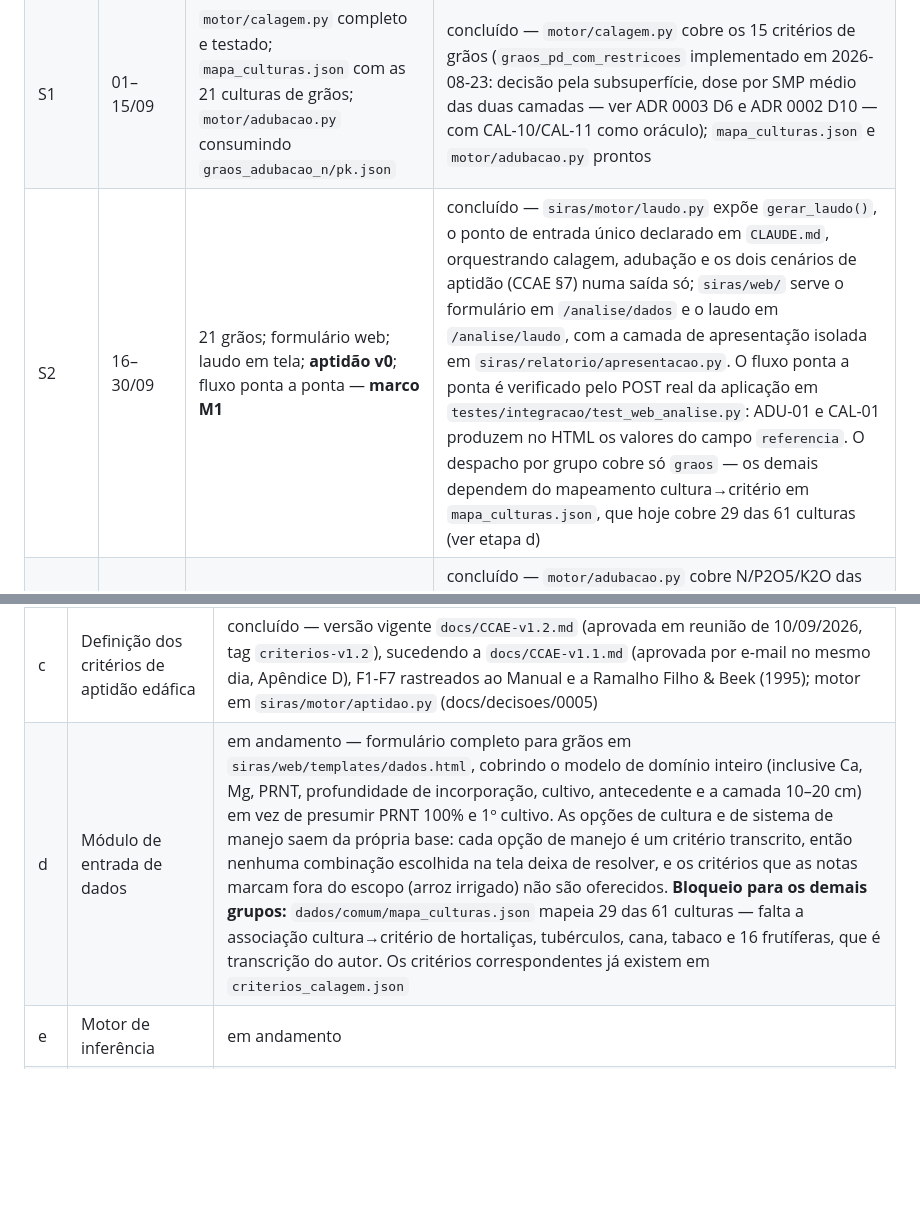
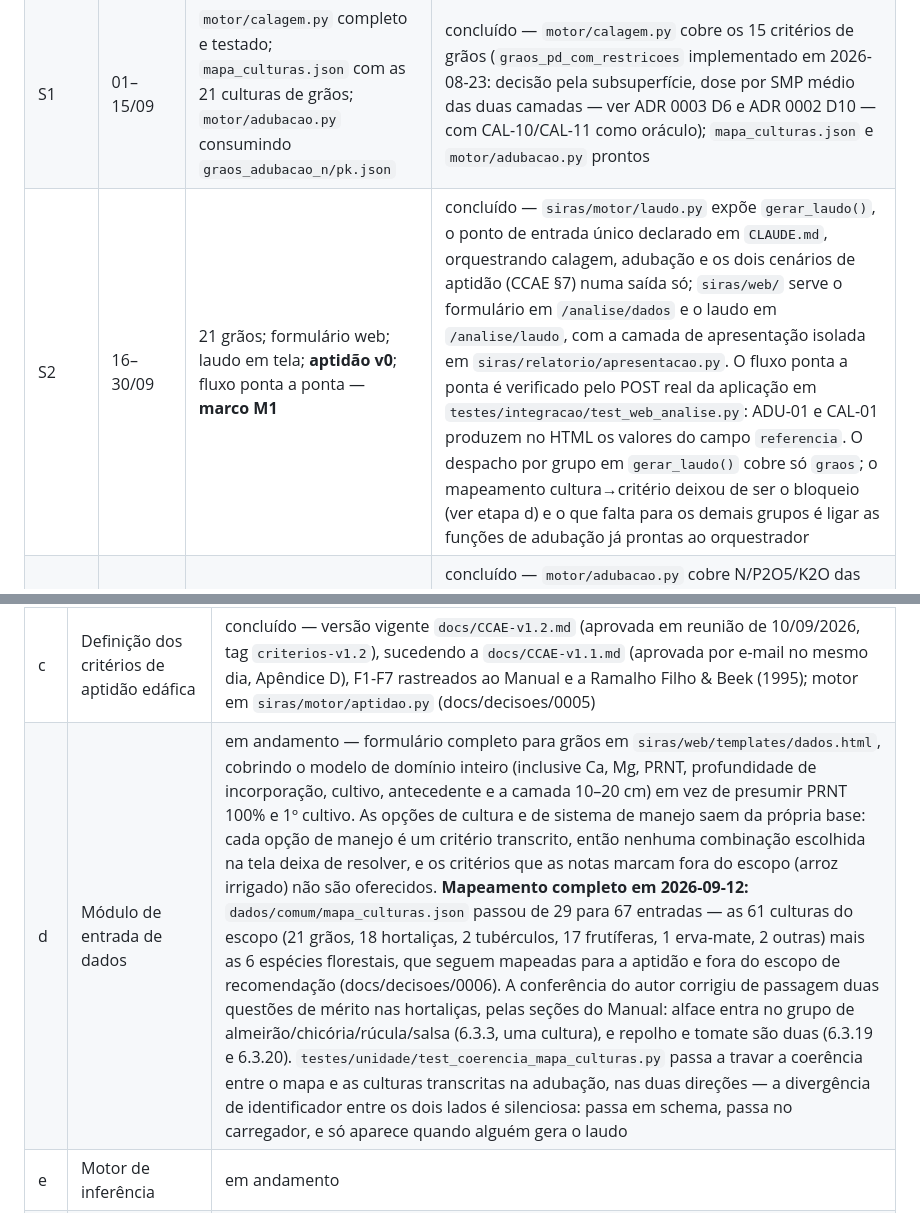
Before and after one commit to IgorZanette/SIRAS, a Markdown page: docs/ROADMAP.md, 2 parts joined by grey strips. Rendered like a GitHub page; blank space fills up the shorter version.

Commit message:
docs: registrar o mapeamento completo das 61 culturas no ROADMAP

```diff
--- a/docs/ROADMAP.md
+++ b/docs/ROADMAP.md
@@ -19,7 +19,7 @@ Atualize a coluna **Estado** ao concluir cada etapa. Legenda: `pendente` · `em
 |---|---|---|---|
 | S0 | 16–31/08 | Repositório, ambiente, estrutura, `dados/comum/` transcrito, `AnaliseSolo` + carregador + `Trace` | concluído |
 | S1 | 01–15/09 | `motor/calagem.py` completo e testado; `mapa_culturas.json` com as 21 culturas de grãos; `motor/adubacao.py` consumindo `graos_adubacao_n/pk.json` | concluído — `motor/calagem.py` cobre os 15 critérios de grãos (`graos_pd_com_restricoes` implementado em 2026-08-23: decisão pela subsuperfície, dose por SMP médio das duas camadas — ver ADR 0003 D6 e ADR 0002 D10 — com CAL-10/CAL-11 como oráculo); `mapa_culturas.json` e `motor/adubacao.py` prontos |
-| S2 | 16–30/09 | 21 grãos; formulário web; laudo em tela; **aptidão v0**; fluxo ponta a ponta — **marco M1** | concluído — `siras/motor/laudo.py` expõe `gerar_laudo()`, o ponto de entrada único declarado em `CLAUDE.md`, orquestrando calagem, adubação e os dois cenários de aptidão (CCAE §7) numa saída só; `siras/web/` serve o formulário em `/analise/dados` e o laudo em `/analise/laudo`, com a camada de apresentação isolada em `siras/relatorio/apresentacao.py`. O fluxo ponta a ponta é verificado pelo POST real da aplicação em `testes/integracao/test_web_analise.py`: ADU-01 e CAL-01 produzem no HTML os valores do campo `referencia`. O despacho por grupo cobre só `graos` — os demais dependem do mapeamento cultura→critério em `mapa_culturas.json`, que hoje cobre 29 das 61 culturas (ver etapa d) |
+| S2 | 16–30/09 | 21 grãos; formulário web; laudo em tela; **aptidão v0**; fluxo ponta a ponta — **marco M1** | concluído — `siras/motor/laudo.py` expõe `gerar_laudo()`, o ponto de entrada único declarado em `CLAUDE.md`, orquestrando calagem, adubação e os dois cenários de aptidão (CCAE §7) numa saída só; `siras/web/` serve o formulário em `/analise/dados` e o laudo em `/analise/laudo`, com a camada de apresentação isolada em `siras/relatorio/apresentacao.py`. O fluxo ponta a ponta é verificado pelo POST real da aplicação em `testes/integracao/test_web_analise.py`: ADU-01 e CAL-01 produzem no HTML os valores do campo `referencia`. O despacho por grupo em `gerar_laudo()` cobre só `graos`; o mapeamento cultura→critério deixou de ser o bloqueio (ver etapa d) e o que falta para os demais grupos é ligar as funções de adubação já prontas ao orquestrador |
 | S3 | 01–15/10 | Hortaliças (18), tubérculos (2), cana e tabaco | concluído — `motor/adubacao.py` cobre N/P2O5/K2O das 18 hortaliças, 2 tubérculos, cana (2 ciclos) e tabaco (2 tipos), com `grupo_exigencia` explícito por cultura (Anexo 2, p. 361-365) em vez de suposição; casos ADU-08/09/10/13/14 conferem |
 | S4 | 16–31/10 | Frutíferas (17, três fases) e erva-mate — **marco M2** | concluído — `motor/adubacao.py` cobre as 17 frutíferas em pré-plantio e crescimento, e a manutenção nos formatos taxa/tonelada (8 culturas), bespoke (amoreira-preta, mirtileiro, morangueiro, nogueira-pecã — ADR 0004 D4.7) e correspondência solo-tecido da videira (N e P; K permanece pendente por decisão do Manual, D4.6); erva-mate (3 fases + recuperação); casos ADU-11/12/15-19 conferidos e com `referencia` (ADU-15 confirmado pelo autor em 2026-08-23, p. 199). Só ameixeira, macieira e pêssego/nectarina ficam fora de escopo na manutenção (teor foliar sem correspondência solo-tecido, D4.6) — pré-plantio e crescimento continuam cobertos |
 | S5 | 01–15/11 | Aptidão v1; 60–80 casos de teste com oráculo; script de concordância | pendente |
@@ -45,7 +45,7 @@ Se houver atraso, o escopo é reduzido por camadas, nesta ordem — nunca sacrif
 | a | Estruturação da base de conhecimento (JSON) | em andamento — `dados/comum/` e a adubação dos 6 grupos (grãos, hortaliças, tubérculos, outras, frutíferas, erva-mate) transcritas e conferidas; falta `corretivos.json` (Cap. 8). As três lacunas que a conformidade da aptidão expôs foram fechadas em 2026-09-10 (CCAE-v1.1.md, Apêndice B, B-2 a B-4): alfafa (`grupo_p` 2, `grupo_k` 2) e gengibre (2 e 3) transcritos do Anexo 2 para `interpretacao_p/k.json`, e as seis espécies florestais restantes mapeadas em `mapa_culturas.json` para `erva_mate_e_florestais`. O Anexo 2 completo foi transcrito em 2026-09-10 (`dados/comum/catalogo_anexo2.json`, 141 culturas) e confere com as duas transcrições anteriores sem nenhuma divergência, travado por `testes/unidade/test_integridade_catalogo_anexo2.py`. Falta o refactor que faz `grupo_exigencia()` resolver por essa fonte única em vez das listas `culturas` de `interpretacao_p/k.json` — plano aprovado, execução adiada |
 | b | Definição formal das regras SE-ENTÃO | em andamento |
 | c | Definição dos critérios de aptidão edáfica | concluído — versão vigente `docs/CCAE-v1.2.md` (aprovada em reunião de 10/09/2026, tag `criterios-v1.2`), sucedendo a `docs/CCAE-v1.1.md` (aprovada por e-mail no mesmo dia, Apêndice D), F1-F7 rastreados ao Manual e a Ramalho Filho &amp; Beek (1995); motor em `siras/motor/aptidao.py` (docs/decisoes/0005) |
-| d | Módulo de entrada de dados | em andamento — formulário completo para grãos em `siras/web/templates/dados.html`, cobrindo o modelo de domínio inteiro (inclusive Ca, Mg, PRNT, profundidade de incorporação, cultivo, antecedente e a camada 10–20 cm) em vez de presumir PRNT 100% e 1º cultivo. As opções de cultura e de sistema de manejo saem da própria base: cada opção de manejo é um critério transcrito, então nenhuma combinação escolhida na tela deixa de resolver, e os critérios que as notas marcam fora do escopo (arroz irrigado) não são oferecidos. **Bloqueio para os demais grupos:** `dados/comum/mapa_culturas.json` mapeia 29 das 61 culturas — falta a associação cultura→critério de hortaliças, tubérculos, cana, tabaco e 16 frutíferas, que é transcrição do autor. Os critérios correspondentes já existem em `criterios_calagem.json` |
+| d | Módulo de entrada de dados | em andamento — formulário completo para grãos em `siras/web/templates/dados.html`, cobrindo o modelo de domínio inteiro (inclusive Ca, Mg, PRNT, profundidade de incorporação, cultivo, antecedente e a camada 10–20 cm) em vez de presumir PRNT 100% e 1º cultivo. As opções de cultura e de sistema de manejo saem da própria base: cada opção de manejo é um critério transcrito, então nenhuma combinação escolhida na tela deixa de resolver, e os critérios que as notas marcam fora do escopo (arroz irrigado) não são oferecidos. **Mapeamento completo em 2026-09-12:** `dados/comum/mapa_culturas.json` passou de 29 para 67 entradas — as 61 culturas do escopo (21 grãos, 18 hortaliças, 2 tubérculos, 17 frutíferas, 1 erva-mate, 2 outras) mais as 6 espécies florestais, que seguem mapeadas para a aptidão e fora do escopo de recomendação (docs/decisoes/0006). A conferência do autor corrigiu de passagem duas questões de mérito nas hortaliças, pelas seções do Manual: alface entra no grupo de almeirão/chicória/rúcula/salsa (6.3.3, uma cultura), e repolho e tomate são duas (6.3.19 e 6.3.20). `testes/unidade/test_coerencia_mapa_culturas.py` passa a travar a coerência entre o mapa e as culturas transcritas na adubação, nas duas direções — a divergência de identificador entre os dois lados é silenciosa: passa em schema, passa no carregador, e só aparece quando alguém gera o laudo |
 | e | Motor de inferência | em andamento |
 | f | Módulos de recomendação e aptidão | em andamento — `siras/motor/aptidao.py` implementado e verificado contra o `docs/CCAE-v1.1.md`; contrato de 3 argumentos do CCAE exposto por `avaliar_aptidao_ccae()`; sinonímia de nomes de cultura resolvida em duas camadas (`siras/dominio/nomes.py` + `dados/comum/aliases_culturas.json`) |
 | g | Conjunto de casos de teste e oráculo | em andamento — conjunto de 84 casos integrado (`testes/casos/entradas_aptidao.json` + `gabarito_aptidao.csv`, separados para preservar a independência do gabarito); runner em `testes/unidade/test_conformidade_aptidao.py`. `validar_anexo1.py` passa 32/32 contra as Tab. A.2/A.3 do Anexo 1 (oráculo externo). Conformidade de classe e de fator determinante: **80/80 = 100%** desde 2026-09-10. As 4 divergências registradas em CCAE-v1.1.md, Apêndice B (B-1 a B-4) foram todas fechadas — 3 por lacuna da base de conhecimento e 1 por erro de geração do gabarito, nenhuma por defeito do motor, e **nenhum critério do CCAE foi alterado**. Suíte completa: 1291 testes passando, 1 pulado |
```
